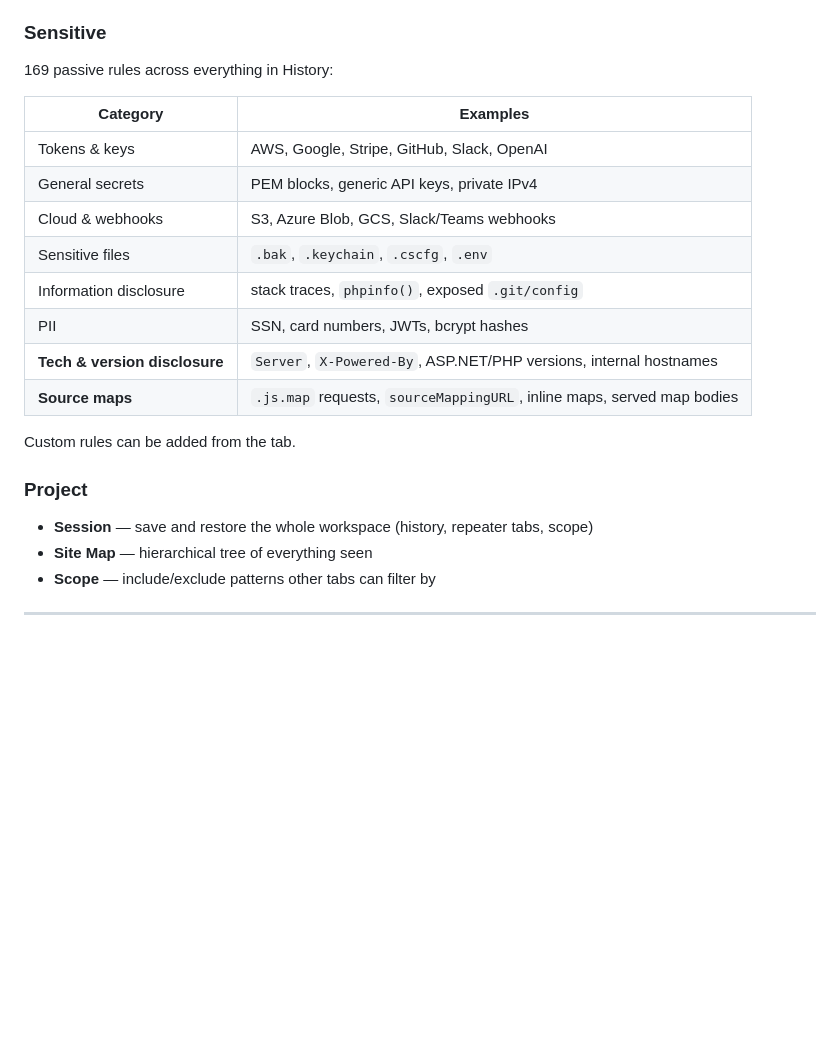
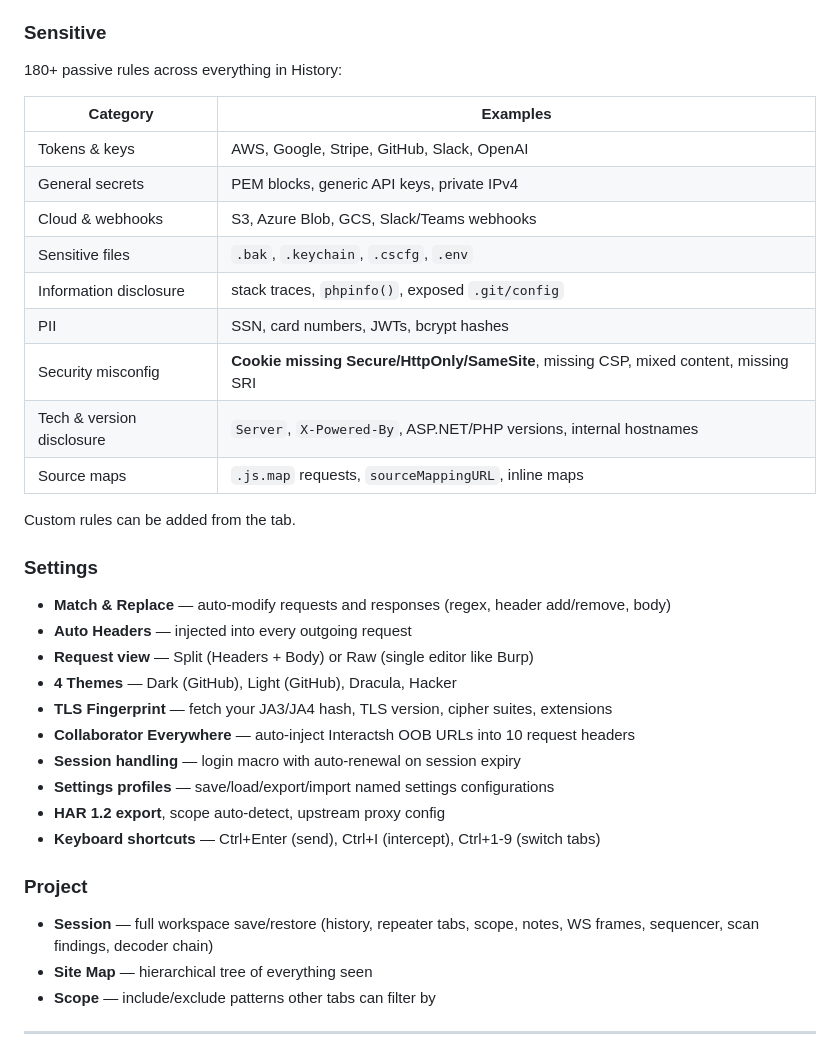
Before and after one commit to KermitPurple96/void-extension, a Markdown page: README.md, the part around one of its changes. Rendered like a GitHub page; blank space fills up the shorter version.

```diff
--- a/README.md
+++ b/README.md
@@ -197,7 +239,7 @@ History is local to its window; Logger is the aggregator.
 
 ### Sensitive
 
-169 passive rules across everything in History:
+180+ passive rules across everything in History:
 
 | Category | Examples |
 |---|---|
@@ -207,14 +249,28 @@ History is local to its window; Logger is the aggregator.
 | Sensitive files | `.bak`, `.keychain`, `.cscfg`, `.env` |
 | Information disclosure | stack traces, `phpinfo()`, exposed `.git/config` |
 | PII | SSN, card numbers, JWTs, bcrypt hashes |
-| **Tech & version disclosure** | `Server`, `X-Powered-By`, ASP.NET/PHP versions, internal hostnames |
-| **Source maps** | `.js.map` requests, `sourceMappingURL`, inline maps, served map bodies |
+| Security misconfig | **Cookie missing Secure/HttpOnly/SameSite**, missing CSP, mixed content, missing SRI |
+| Tech & version disclosure | `Server`, `X-Powered-By`, ASP.NET/PHP versions, internal hostnames |
+| Source maps | `.js.map` requests, `sourceMappingURL`, inline maps |
 
 Custom rules can be added from the tab.
 
+### Settings
+
+- **Match & Replace** — auto-modify requests and responses (regex, header add/remove, body)
+- **Auto Headers** — injected into every outgoing request
+- **Request view** — Split (Headers + Body) or Raw (single editor like Burp)
+- **4 Themes** — Dark (GitHub), Light (GitHub), Dracula, Hacker
+- **TLS Fingerprint** — fetch your JA3/JA4 hash, TLS version, cipher suites, extensions
+- **Collaborator Everywhere** — auto-inject Interactsh OOB URLs into 10 request headers
+- **Session handling** — login macro with auto-renewal on session expiry
+- **Settings profiles** — save/load/export/import named settings configurations
+- **HAR 1.2 export**, scope auto-detect, upstream proxy config
+- **Keyboard shortcuts** — Ctrl+Enter (send), Ctrl+I (intercept), Ctrl+1-9 (switch tabs)
+
 ### Project
 
-- **Session** — save and restore the whole workspace (history, repeater tabs, scope)
+- **Session** — full workspace save/restore (history, repeater tabs, scope, notes, WS frames, sequencer, scan findings, decoder chain)
 - **Site Map** — hierarchical tree of everything seen
 - **Scope** — include/exclude patterns other tabs can filter by
 
```
Also changed, not shown: other parts of README.md (+69 -25 lines).
